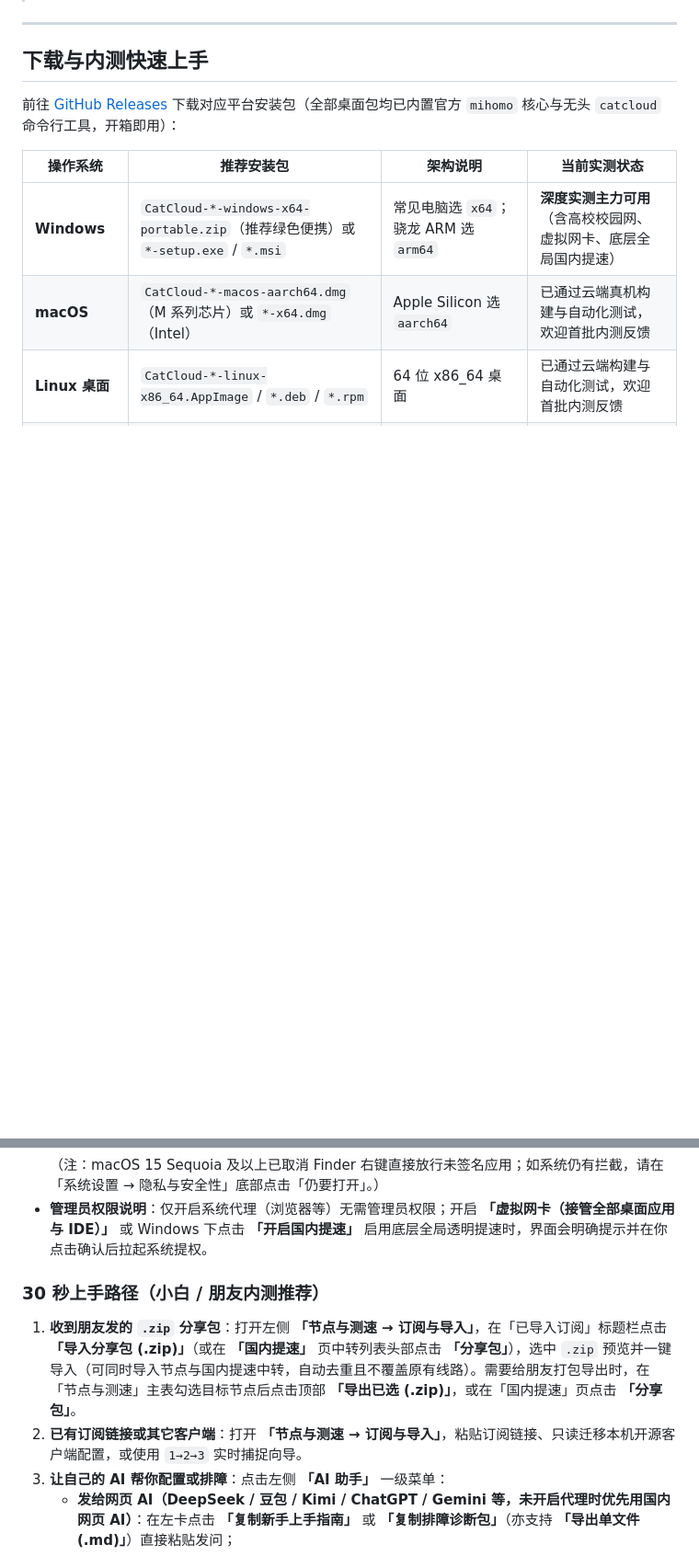
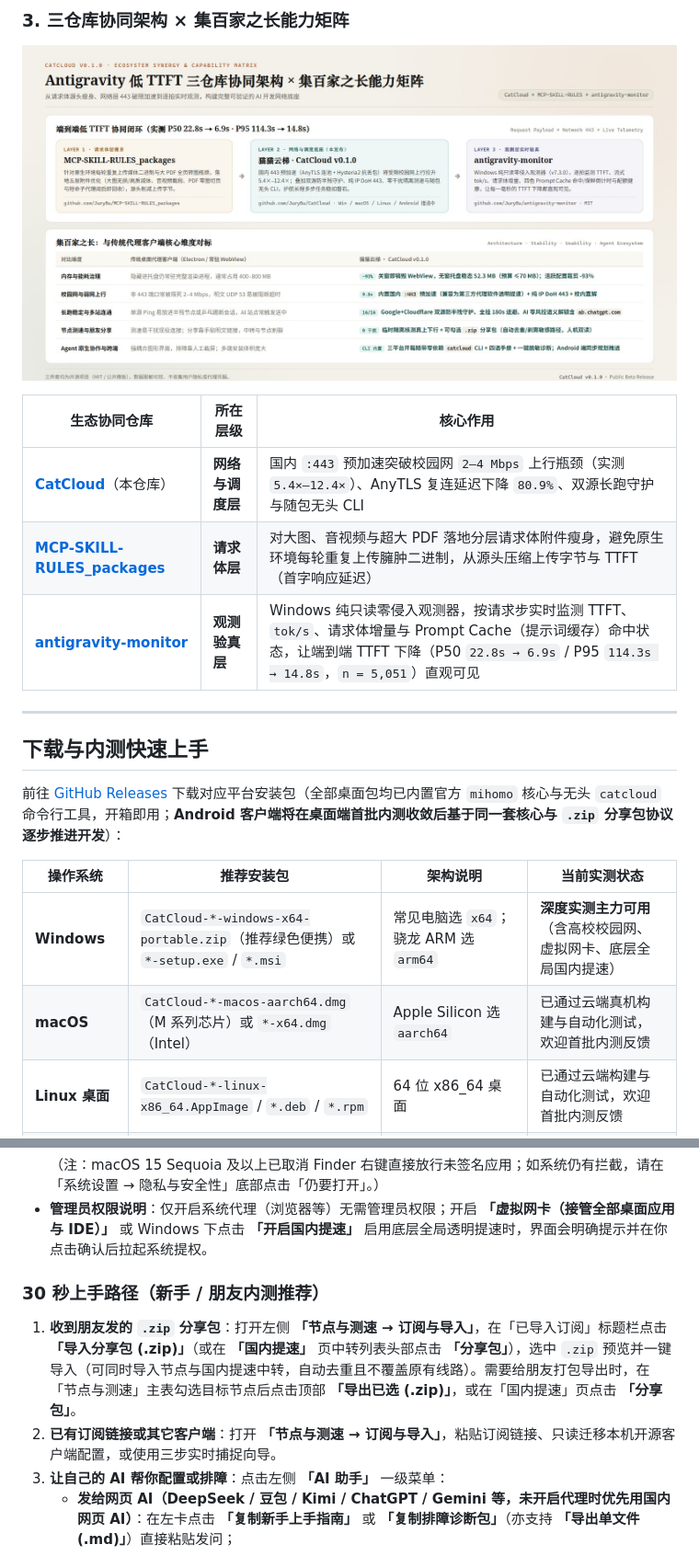
Before and after one commit to JuryBu/CatCloud, a Markdown page: README.md, 2 parts joined by grey strips. Shown at 92% size. GitHub-like rendering; pictures changed too: docs/assets/benchmark_03_ecosystem_triad.jpg (added); blank space fills up the shorter version.

```diff
--- a/README.md
+++ b/README.md
@@ -11,9 +24,17 @@
+### 3. 三仓库协同架构 × 集百家之长能力矩阵
+![Antigravity 低 TTFT 三仓库协同与集百家之长能力矩阵](./docs/assets/benchmark_03_ecosystem_triad.jpg)
+
+| 生态协同仓库 | 所在层级 | 核心作用 |
+|---|---|---|
+| [**CatCloud**](https://github.com/JuryBu/CatCloud)（本仓库） | **网络与调度层** | 国内 `:443` 预加速突破校园网 `2–4 Mbps` 上行瓶颈（实测 `5.4×–12.4×`）、AnyTLS 复连延迟下降 `80.9%`、双源长跑守护与随包无头 CLI |
+| [**MCP-SKILL-RULES_packages**](https://github.com/JuryBu/MCP-SKILL-RULES_packages) | **请求体层** | 对大图、音视频与超大 PDF 落地分层请求体附件瘦身，避免原生环境每轮重复上传臃肿二进制，从源头压缩上传字节与 TTFT（首字响应延迟） |
+| [**antigravity-monitor**](https://github.com/JuryBu/antigravity-monitor) | **观测验真层** | Windows 纯只读零侵入观测器，按请求步实时监测 TTFT、`tok/s`、请求体增量与 Prompt Cache（提示词缓存）命中状态，让端到端 TTFT 下降（P50 `22.8s → 6.9s` / P95 `114.3s → 14.8s`，`n = 5,051`）直观可见 |
 
 ---
 
 ## 下载与内测快速上手
 
-前往 [GitHub Releases](https://github.com/JuryBu/CatCloud/releases) 下载对应平台安装包（全部桌面包均已内置官方 `mihomo` 核心与无头 `catcloud` 命令行工具，开箱即用）：
+前往 [GitHub Releases](https://github.com/JuryBu/CatCloud/releases) 下载对应平台安装包（全部桌面包均已内置官方 `mihomo` 核心与无头 `catcloud` 命令行工具，开箱即用；**Android 客户端将在桌面端首批内测收敛后基于同一套核心与 `.zip` 分享包协议逐步推进开发**）：
 
 | 操作系统 | 推荐安装包 | 架构说明 | 当前实测状态 |
 |---|---|---|---|
@@ -33,9 +54,9 @@
   （注：macOS 15 Sequoia 及以上已取消 Finder 右键直接放行未签名应用；如系统仍有拦截，请在「系统设置 → 隐私与安全性」底部点击「仍要打开」。）
 - **管理员权限说明**：仅开启系统代理（浏览器等）无需管理员权限；开启 **「虚拟网卡（接管全部桌面应用与 IDE）」** 或 Windows 下点击 **「开启国内提速」** 启用底层全局透明提速时，界面会明确提示并在你点击确认后拉起系统提权。
 
-### 30 秒上手路径（小白 / 朋友内测推荐）
+### 30 秒上手路径（新手 / 朋友内测推荐）
 1. **收到朋友发的 `.zip` 分享包**：打开左侧 **「节点与测速 → 订阅与导入」**，在「已导入订阅」标题栏点击 **「导入分享包 (.zip)」**（或在 **「国内提速」** 页中转列表头部点击 **「分享包」**），选中 `.zip` 预览并一键导入（可同时导入节点与国内提速中转，自动去重且不覆盖原有线路）。需要给朋友打包导出时，在「节点与测速」主表勾选目标节点后点击顶部 **「导出已选 (.zip)」**，或在「国内提速」页点击 **「分享包」**。
-2. **已有订阅链接或其它客户端**：打开 **「节点与测速 → 订阅与导入」**，粘贴订阅链接、只读迁移本机开源客户端配置，或使用 `1→2→3` 实时捕捉向导。
+2. **已有订阅链接或其它客户端**：打开 **「节点与测速 → 订阅与导入」**，粘贴订阅链接、只读迁移本机开源客户端配置，或使用三步实时捕捉向导。
 3. **让自己的 AI 帮你配置或排障**：点击左侧 **「AI 助手」** 一级菜单：
    - **发给网页 AI（DeepSeek / 豆包 / Kimi / ChatGPT / Gemini 等，未开启代理时优先用国内网页 AI）**：在左卡点击 **「复制新手上手指南」** 或 **「复制排障诊断包」**（亦支持 **「导出单文件 (.md)」**）直接粘贴发问；
    - **发给本机 AI Agent（Codex / Claude Code 等）**：在右卡点击 **「复制本机 Agent 引导」** 或 **「复制完整排障包」**，会自动附带随包 `catcloud` CLI 精确路径与手册树以便 Agent 自主听诊（注：Linux AppImage 运行时该路径位于临时挂载目录，仅在本次应用运行期间有效）；
```
Also changed, not shown: other parts of README.md (+19 -6 lines), docs/RELEASE_v0.1.0_ANNOUNCEMENT.md (added, +77 -0 lines), docs/assets/benchmark_01_acceleration_ttft.jpg (added), docs/assets/benchmark_02_memory_stability.jpg (added).
